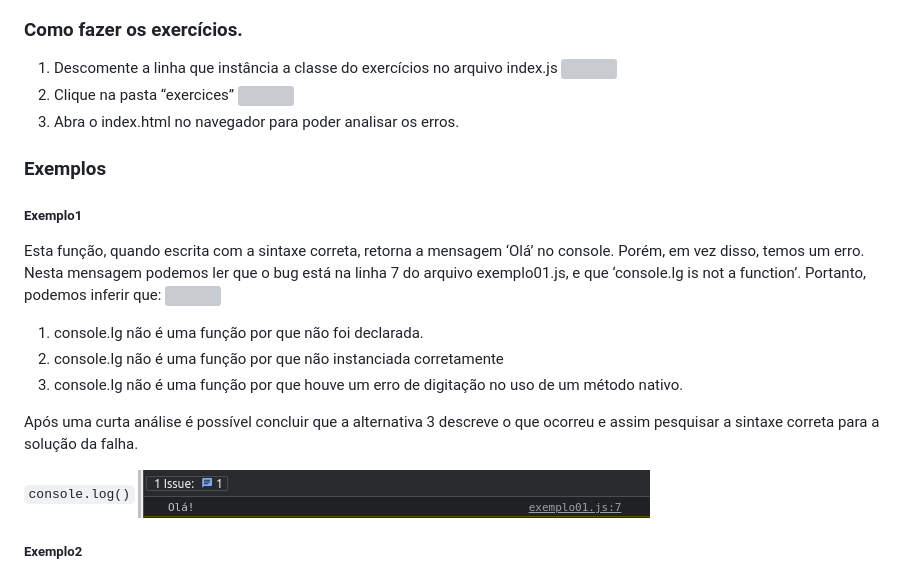
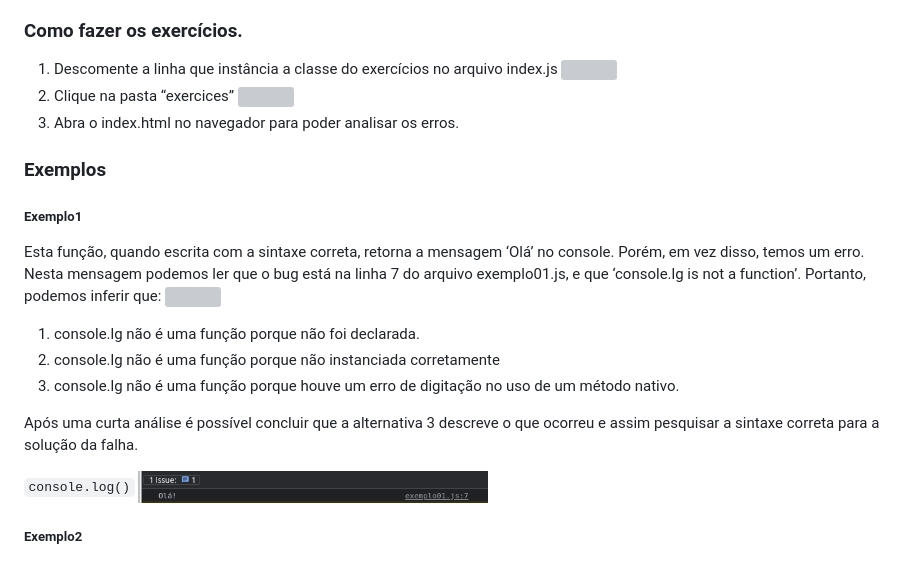
Before and after one commit to Rafa-py/debugExercices, a Markdown page: README.md, the part around one of its changes. GitHub-like rendering; grey boxes are pictures that could not be loaded.

```diff
--- a/README.md
+++ b/README.md
@@ -18,14 +18,14 @@
 </p>
 <ol type="I">
-  <li>console.lg não é uma função por que não foi declarada.
+  <li>console.lg não é uma função porque não foi declarada.
 </li>
-  <li>console.lg não é uma função por que não instanciada corretamente
+  <li>console.lg não é uma função porque não instanciada corretamente
 </li>
-  <li>console.lg não é uma função por que houve um erro de digitação no uso de um método nativo.
+  <li>console.lg não é uma função porque houve um erro de digitação no uso de um método nativo.
 </li>
 </ol>
 <p>Após uma curta análise é possível concluir que a alternativa 3 descreve o que ocorreu e assim pesquisar a sintaxe correta para a solução da falha.</p>
 <code>console.log()</code>
-  <img src="./prints/exemplo01ola.png">
+  <img width="350px" src="./prints/exemplo01ola.png">
 <h5>Exemplo2</h5>
 <p>Aqui temos um erro de sintaxe muito parecido com o do exemplo anterior. Há no console a mensagem ‘window,prompty is not a function’ indicando que o comando no arquivo exemplo02.js, na linha 7 não está funcionando. E a solução passa pelas mesmas etapas que vimos anteriormente, sendo a solução a pesquisa da sintaxe correta do window.prompt.</p>
```
Also changed, not shown: other parts of README.md (+24 -24 lines).
